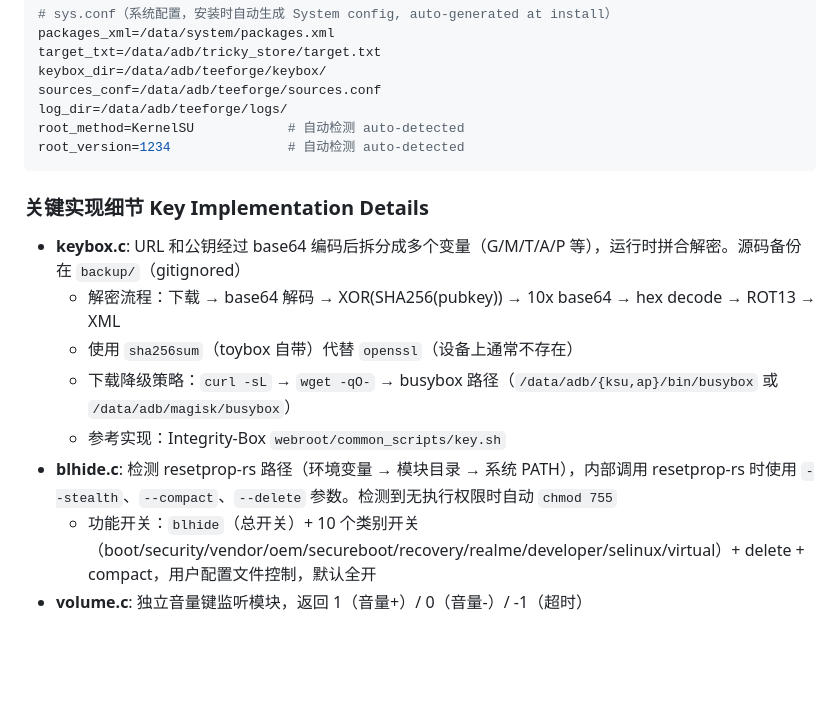
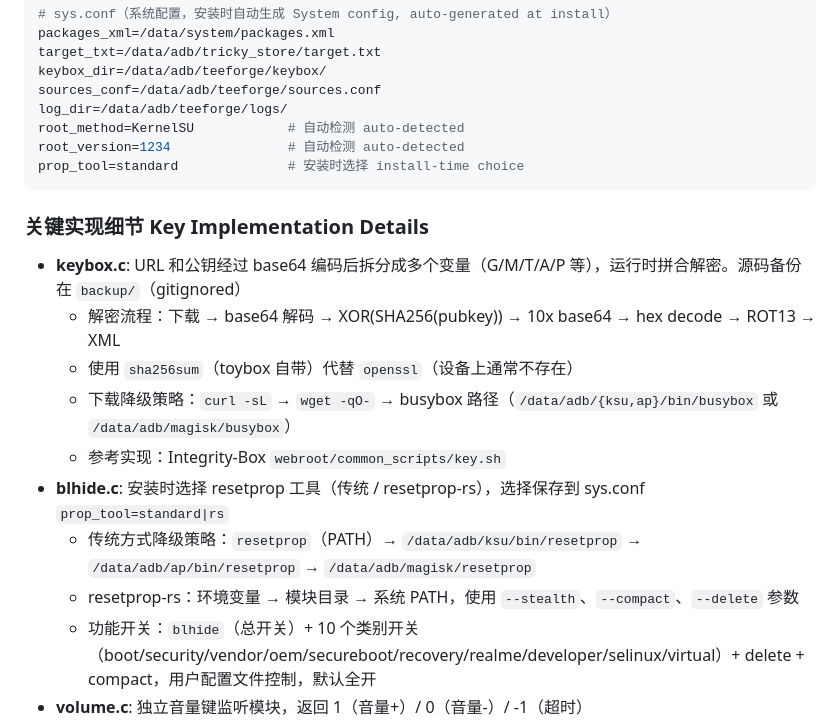
Before and after one commit to mcxiaochenn/TeeForge-CD, a Markdown page: CLAUDE.md, the part around the change. Drawn GitHub-style; blank space fills up the shorter version.

Commit message:
docs: update CLAUDE.md with resetprop tool selection and fallback

````diff
--- a/CLAUDE.md
+++ b/CLAUDE.md
@@ -79,6 +79,7 @@ sources_conf=/data/adb/teeforge/sources.conf
 log_dir=/data/adb/teeforge/logs/
 root_method=KernelSU            # 自动检测 auto-detected
 root_version=1234               # 自动检测 auto-detected
+prop_tool=standard              # 安装时选择 install-time choice
 ```
 
 ### 关键实现细节 Key Implementation Details
@@ -88,7 +89,9 @@ root_version=1234               # 自动检测 auto-detected
   - 使用 `sha256sum`（toybox 自带）代替 `openssl`（设备上通常不存在）
   - 下载降级策略：`curl -sL` → `wget -qO-` → busybox 路径（`/data/adb/{ksu,ap}/bin/busybox` 或 `/data/adb/magisk/busybox`）
   - 参考实现：Integrity-Box `webroot/common_scripts/key.sh`
-- **blhide.c**: 检测 resetprop-rs 路径（环境变量 → 模块目录 → 系统 PATH），内部调用 resetprop-rs 时使用 `--stealth`、`--compact`、`--delete` 参数。检测到无执行权限时自动 `chmod 755`
+- **blhide.c**: 安装时选择 resetprop 工具（传统 / resetprop-rs），选择保存到 sys.conf `prop_tool=standard|rs`
+  - 传统方式降级策略：`resetprop`（PATH）→ `/data/adb/ksu/bin/resetprop` → `/data/adb/ap/bin/resetprop` → `/data/adb/magisk/resetprop`
+  - resetprop-rs：环境变量 → 模块目录 → 系统 PATH，使用 `--stealth`、`--compact`、`--delete` 参数
   - 功能开关：`blhide`（总开关）+ 10 个类别开关（boot/security/vendor/oem/secureboot/recovery/realme/developer/selinux/virtual）+ delete + compact，用户配置文件控制，默认全开
 - **volume.c**: 独立音量键监听模块，返回 1（音量+）/ 0（音量-）/ -1（超时）
 - **target.c**: 使用 `cmd package list packages -f` 获取包列表（非 XML 解析，兼容 Android 16）
````
